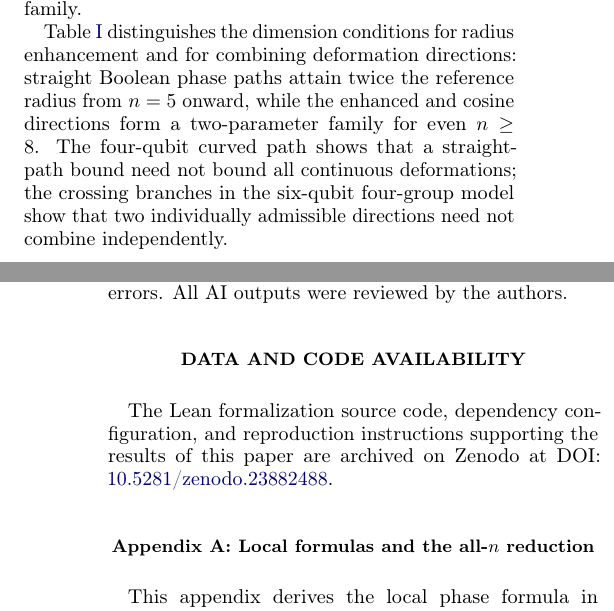
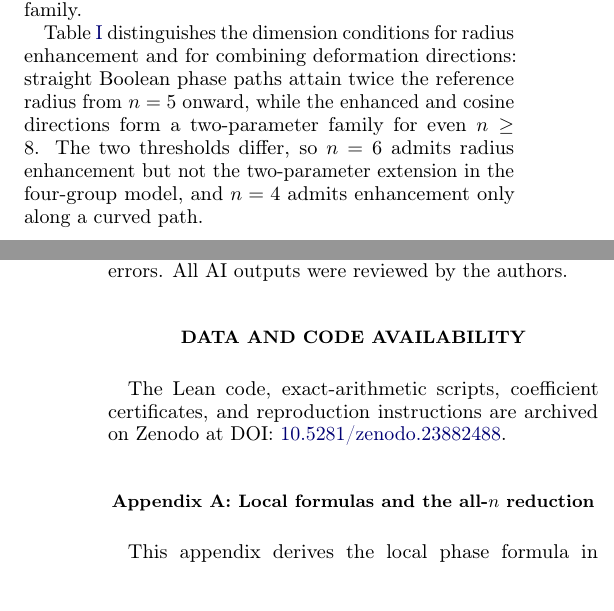
Before and after one commit to emmm1e3m/odd-qubit-ejm, a LaTeX paper (paper/main.tex, which reads paper/sections/discussion-en.tex, paper/sections/verification-en.tex): two parts of the columns of pages 10 and 12 of 22, joined at a grey line, cut so that both start at the same text, the shorter picture padded with empty space. Compiled offline with pdfLaTeX.

Commit message:
Simplify availability statement and clarify Table I thresholds

```diff
--- a/paper/sections/discussion-en.tex
+++ b/paper/sections/discussion-en.tex
@@ -7,7 +7,7 @@ The ability to increase the radius also depends on the shape of the phase path.
 
 Compatibility between different deformation directions imposes a further constraint. For even $n\ge8$, the new radius-increasing family and the known cosine family embed into a common two-dimensional measurement family. At six qubits, even when the four input classes are assigned independent phases and the zero-string phase is varied separately, this model retains only the two original branches near the reference point. Two deformations being individually admissible therefore does not suffice to make them independently tunable parameters of one family.
 
-Table~\ref{tab:summary} distinguishes the dimension conditions for radius enhancement and for combining deformation directions: straight Boolean phase paths attain twice the reference radius from $n=5$ onward, while the enhanced and cosine directions form a two-parameter family for even $n\ge8$. The four-qubit curved path shows that a straight-path bound need not bound all continuous deformations; the crossing branches in the six-qubit four-group model show that two individually admissible directions need not combine independently.
+Table~\ref{tab:summary} distinguishes the dimension conditions for radius enhancement and for combining deformation directions: straight Boolean phase paths attain twice the reference radius from $n=5$ onward, while the enhanced and cosine directions form a two-parameter family for even $n\ge8$. The two thresholds differ, so $n=6$ admits radius enhancement but not the two-parameter extension in the four-group model, and $n=4$ admits enhancement only along a curved path.
 \input{sections/summary-table}
 
 Within the constructed family, the common radius determines the genuine multipartite concurrence because every weakest cut isolates one qubit. These correlations also have an entanglement-swapping interpretation~\cite{Zukowski1993,Huang2022}: if a central station holds one half of each of $n$ Bell pairs and projects onto $\ket{\psi_k(t)}$, the unnormalized remote state is
--- a/paper/sections/verification-en.tex
+++ b/paper/sections/verification-en.tex
@@ -3,4 +3,4 @@ We used OpenAI Codex (GPT-6 Astra) to assist in translating the mathematical pro
 \end{acknowledgments}
 
 \section*{Data and code availability}
-The Lean formalization source code, dependency configuration, and reproduction instructions supporting the results of this paper are archived on Zenodo at DOI: \href{https://doi.org/10.5281/zenodo.23882488}{10.5281/zenodo.23882488}.
+The Lean code, exact-arithmetic scripts, coefficient certificates, and reproduction instructions are archived on Zenodo at DOI: \href{https://doi.org/10.5281/zenodo.23882488}{10.5281/zenodo.23882488}.
```
Also changed, not shown: paper/sections/discussion-zh.tex (+1 -1 lines), paper/sections/verification-zh.tex (+1 -1 lines), paper/main-zh.pdf, paper/main.pdf.
